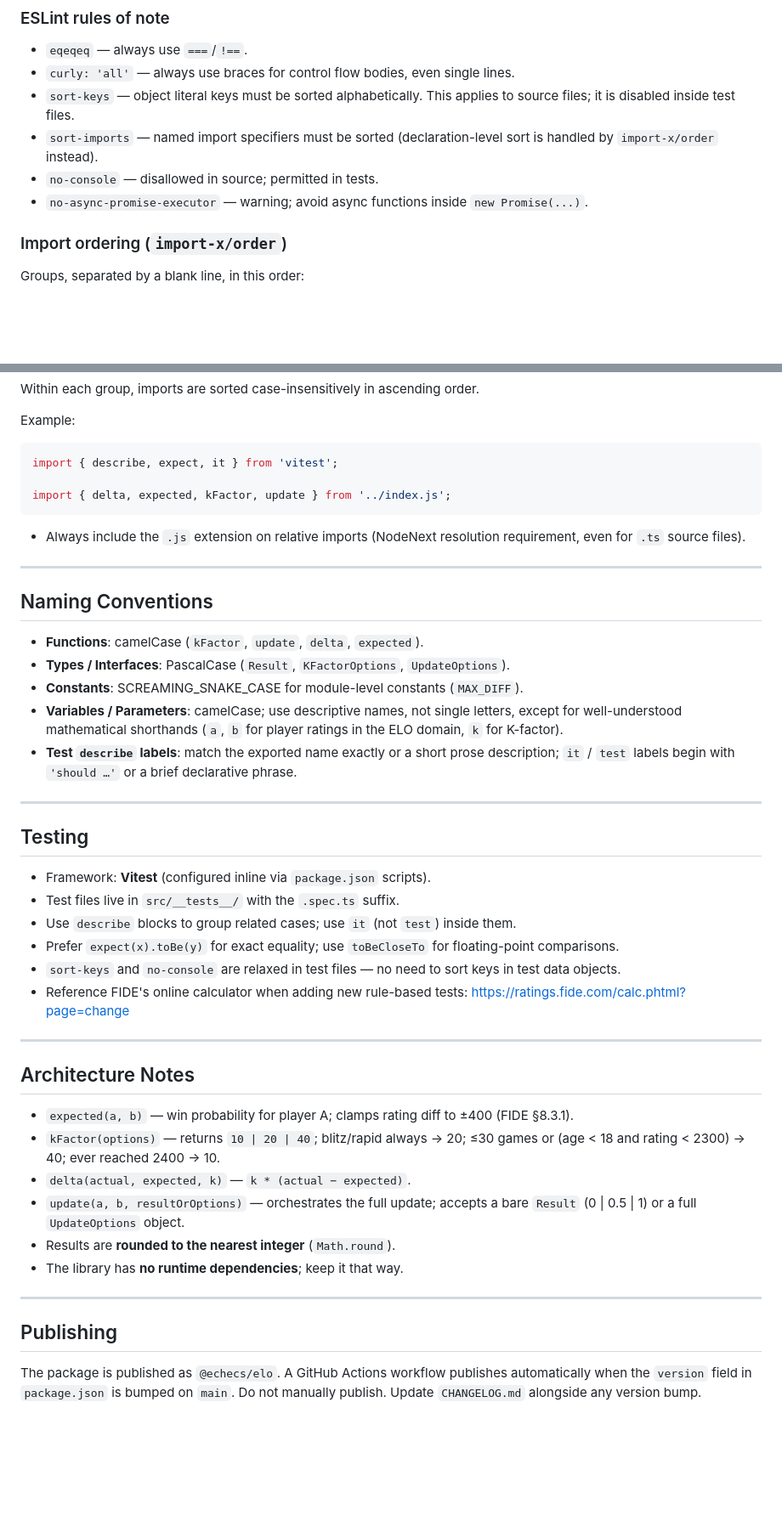
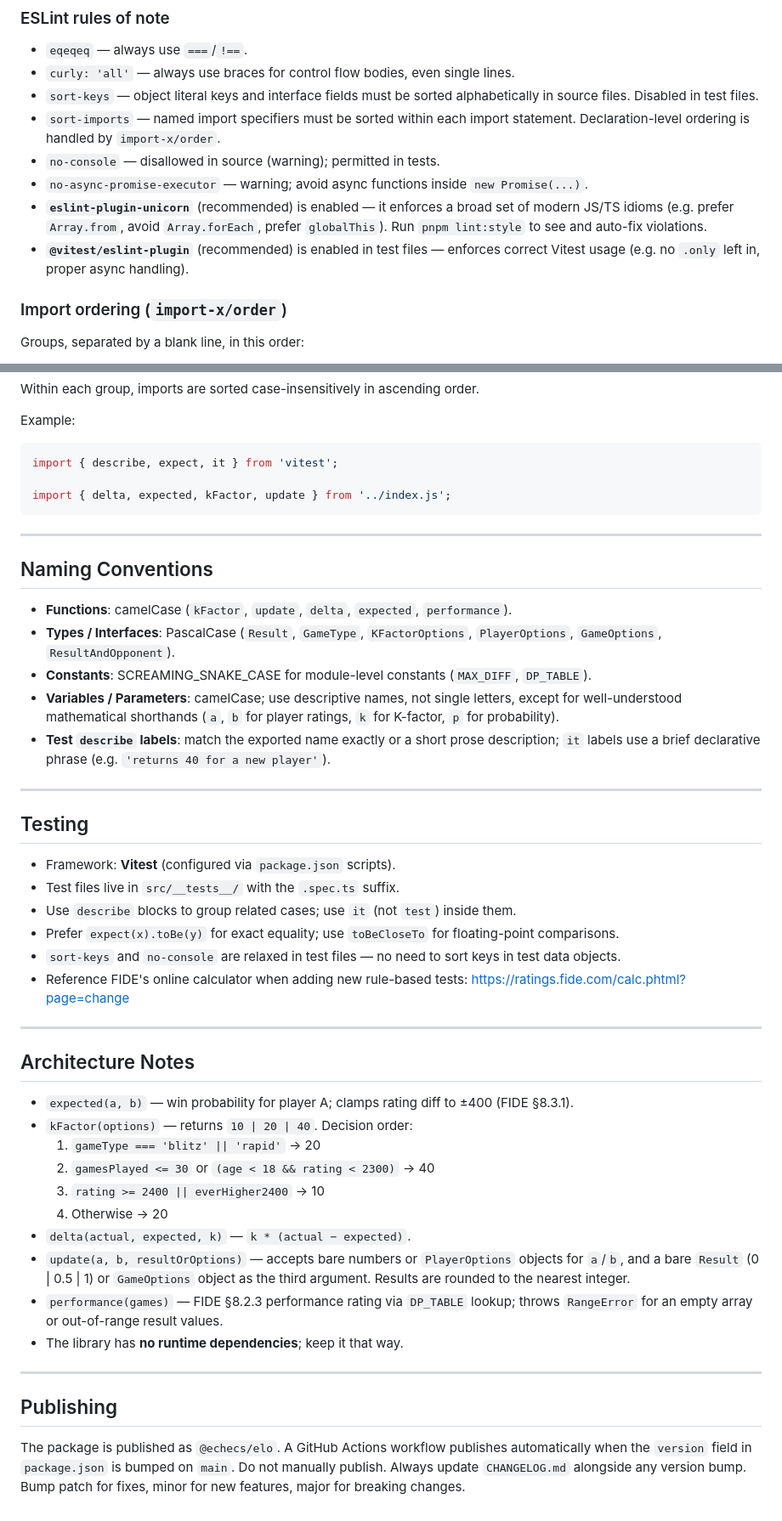
Before and after one commit to mormubis/elo, a Markdown page: AGENTS.md, 2 parts joined by grey strips. Shown at 85% size. GitHub-like rendering; blank space fills up the shorter version.

Commit message:
docs: update AGENTS.md to reflect current API and all ESLint plugins

````diff
--- a/AGENTS.md
+++ b/AGENTS.md
@@ -84,13 +88,18 @@ pnpm lint && pnpm test && pnpm build
 
 - `eqeqeq` — always use `===`/`!==`.
 - `curly: 'all'` — always use braces for control flow bodies, even single lines.
-- `sort-keys` — object literal keys must be sorted alphabetically. This applies
-  to source files; it is disabled inside test files.
-- `sort-imports` — named import specifiers must be sorted (declaration-level
-  sort is handled by `import-x/order` instead).
-- `no-console` — disallowed in source; permitted in tests.
+- `sort-keys` — object literal keys and interface fields must be sorted
+  alphabetically in source files. Disabled in test files.
+- `sort-imports` — named import specifiers must be sorted within each import
+  statement. Declaration-level ordering is handled by `import-x/order`.
+- `no-console` — disallowed in source (warning); permitted in tests.
 - `no-async-promise-executor` — warning; avoid async functions inside
   `new Promise(...)`.
+- **`eslint-plugin-unicorn`** (recommended) is enabled — it enforces a broad set
+  of modern JS/TS idioms (e.g. prefer `Array.from`, avoid `Array.forEach`,
+  prefer `globalThis`). Run `pnpm lint:style` to see and auto-fix violations.
+- **`@vitest/eslint-plugin`** (recommended) is enabled in test files — enforces
+  correct Vitest usage (e.g. no `.only` left in, proper async handling).
 
 ### Import ordering (`import-x/order`)
 
@@ -111,29 +120,28 @@ import { describe, expect, it } from 'vitest';
 import { delta, expected, kFactor, update } from '../index.js';
 ```
 
-- Always include the `.js` extension on relative imports (NodeNext resolution
-  requirement, even for `.ts` source files).
-
 ---
 
 ## Naming Conventions
 
-- **Functions**: camelCase (`kFactor`, `update`, `delta`, `expected`).
-- **Types / Interfaces**: PascalCase (`Result`, `KFactorOptions`,
-  `UpdateOptions`).
-- **Constants**: SCREAMING_SNAKE_CASE for module-level constants (`MAX_DIFF`).
+- **Functions**: camelCase (`kFactor`, `update`, `delta`, `expected`,
+  `performance`).
+- **Types / Interfaces**: PascalCase (`Result`, `GameType`, `KFactorOptions`,
+  `PlayerOptions`, `GameOptions`, `ResultAndOpponent`).
+- **Constants**: SCREAMING_SNAKE_CASE for module-level constants (`MAX_DIFF`,
+  `DP_TABLE`).
 - **Variables / Parameters**: camelCase; use descriptive names, not single
   letters, except for well-understood mathematical shorthands (`a`, `b` for
-  player ratings in the ELO domain, `k` for K-factor).
+  player ratings, `k` for K-factor, `p` for probability).
 - **Test `describe` labels**: match the exported name exactly or a short prose
-  description; `it` / `test` labels begin with `'should …'` or a brief
-  declarative phrase.
+  description; `it` labels use a brief declarative phrase (e.g.
+  `'returns 40 for a new player'`).
 
 ---
 
 ## Testing
 
-- Framework: **Vitest** (configured inline via `package.json` scripts).
+- Framework: **Vitest** (configured via `package.json` scripts).
 - Test files live in `src/__tests__/` with the `.spec.ts` suffix.
 - Use `describe` blocks to group related cases; use `it` (not `test`) inside
   them.
@@ -150,12 +158,17 @@ import { delta, expected, kFactor, update } from '../index.js';
 
 - `expected(a, b)` — win probability for player A; clamps rating diff to ±400
   (FIDE §8.3.1).
-- `kFactor(options)` — returns `10 | 20 | 40`; blitz/rapid always → 20; ≤30
-  games or (age < 18 and rating < 2300) → 40; ever reached 2400 → 10.
+- `kFactor(options)` — returns `10 | 20 | 40`. Decision order:
+  1. `gameType === 'blitz' || 'rapid'` → 20
+  2. `gamesPlayed <= 30` or `(age < 18 && rating < 2300)` → 40
+  3. `rating >= 2400 || everHigher2400` → 10
+  4. Otherwise → 20
 - `delta(actual, expected, k)` — `k * (actual − expected)`.
-- `update(a, b, resultOrOptions)` — orchestrates the full update; accepts a bare
-  `Result` (0 | 0.5 | 1) or a full `UpdateOptions` object.
-- Results are **rounded to the nearest integer** (`Math.round`).
+- `update(a, b, resultOrOptions)` — accepts bare numbers or `PlayerOptions`
+  objects for `a`/`b`, and a bare `Result` (0 | 0.5 | 1) or `GameOptions` object
+  as the third argument. Results are rounded to the nearest integer.
+- `performance(games)` — FIDE §8.2.3 performance rating via `DP_TABLE` lookup;
+  throws `RangeError` for an empty array or out-of-range result values.
 - The library has **no runtime dependencies**; keep it that way.
 
 ---
@@ -164,4 +177,5 @@ import { delta, expected, kFactor, update } from '../index.js';
 
 The package is published as `@echecs/elo`. A GitHub Actions workflow publishes
 automatically when the `version` field in `package.json` is bumped on `main`. Do
-not manually publish. Update `CHANGELOG.md` alongside any version bump.
+not manually publish. Always update `CHANGELOG.md` alongside any version bump.
+Bump patch for fixes, minor for new features, major for breaking changes.
````
Also changed, not shown: other parts of AGENTS.md (+8 -4 lines).
